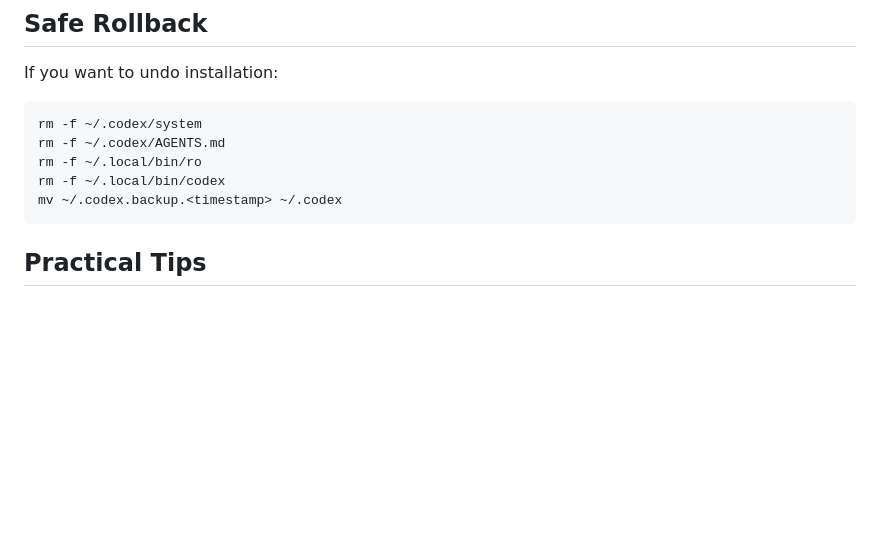
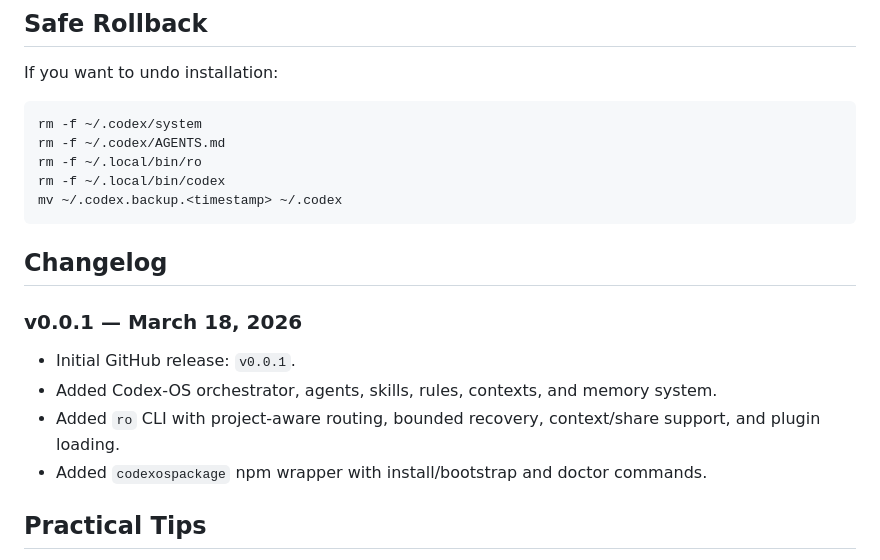
Before and after one commit to rotsl/codex-os, a Markdown page: README.md, the part around one of its changes. Rendered like a GitHub page; blank space fills up the shorter version.

Commit message:
Add npm badge and v0.0.1 changelog to README

````diff
--- a/README.md
+++ b/README.md
@@ -232,6 +232,14 @@ rm -f ~/.local/bin/codex
 mv ~/.codex.backup.<timestamp> ~/.codex
 ```
 
+
+## Changelog
+### v0.0.1 — March 18, 2026
+- Initial GitHub release: `v0.0.1`.
+- Added Codex-OS orchestrator, agents, skills, rules, contexts, and memory system.
+- Added `ro` CLI with project-aware routing, bounded recovery, context/share support, and plugin loading.
+- Added `codexospackage` npm wrapper with install/bootstrap and doctor commands.
+
 ## Practical Tips
 - Keep rules in rules/ and skills in skills/; avoid duplication.
 - Keep memory short and current.
````
Also changed, not shown: other parts of README.md (+1 -1 lines).
